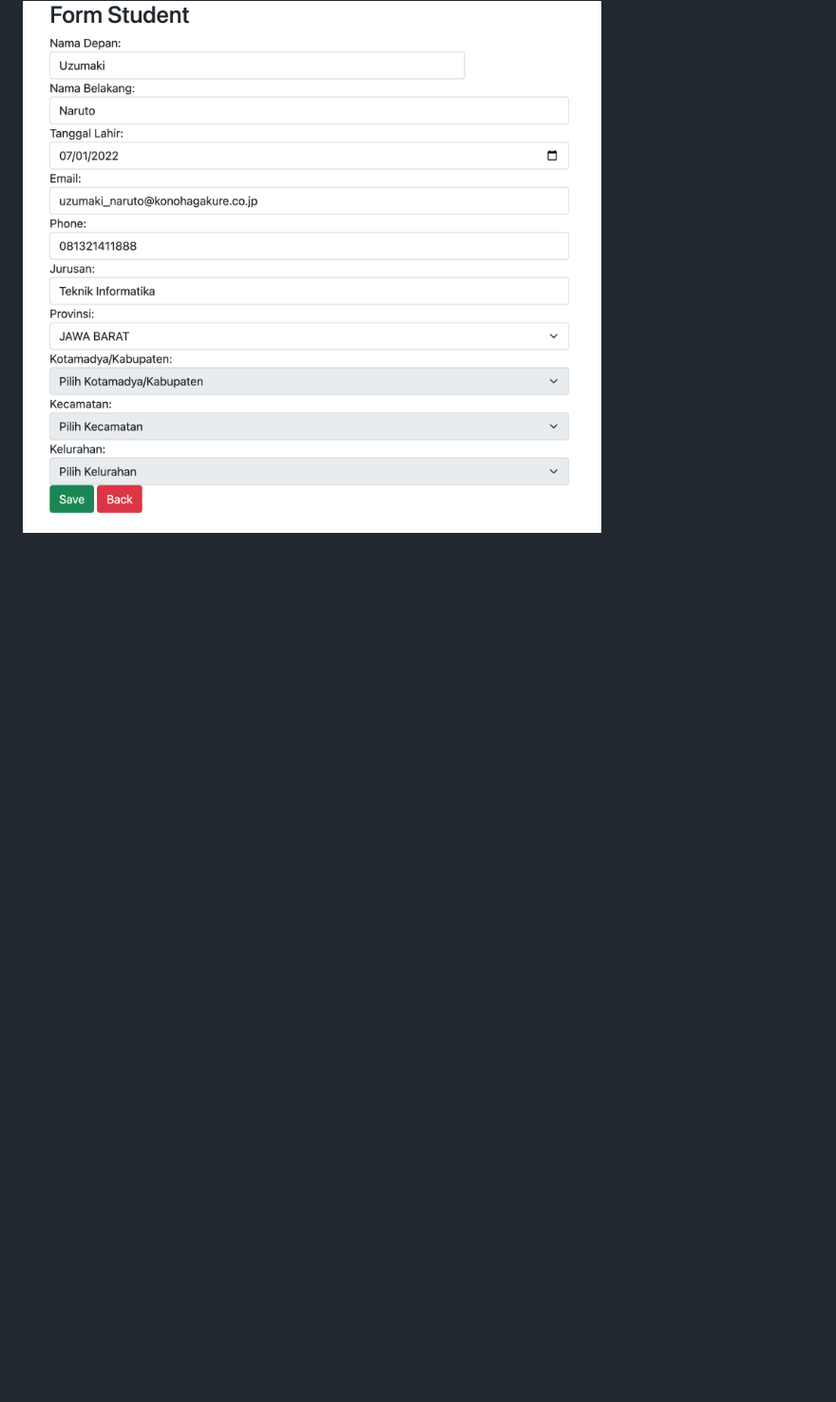
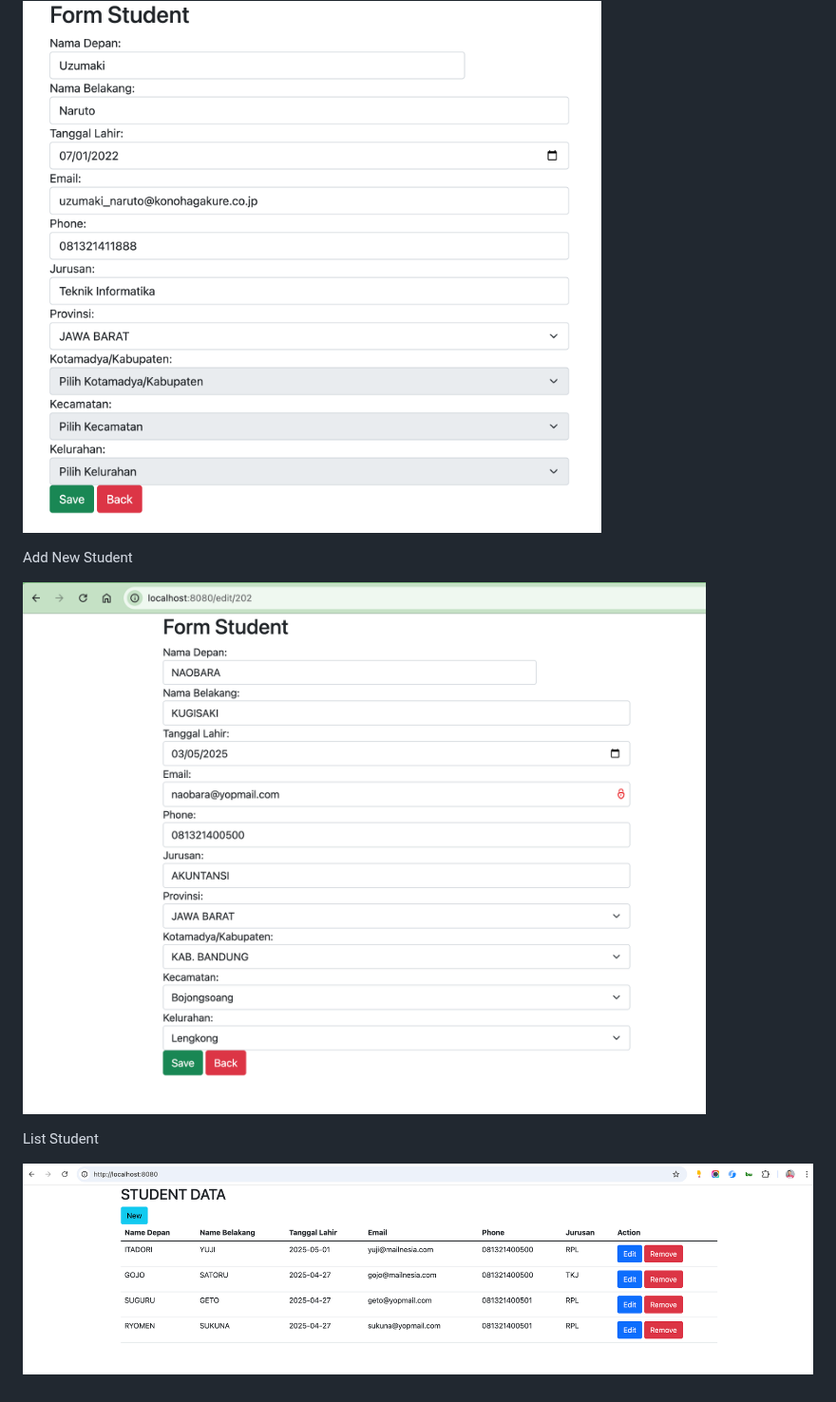
Before and after one commit to hendisantika/spring-boot-wilayah-indonesia, a Markdown page: README.md, the part around the change. Shown at 95% size. GitHub-like rendering; pictures changed too: img/add.png (added), img/list.png (added); blank space fills up the shorter version.

Commit message:
docs: Add more details in README.md file🫸🌀✏️📗🐧🐳

```diff
--- a/README.md
+++ b/README.md
@@ -14,3 +14,11 @@
 Index Page
 
 ![Index Page](img/index.png "Index Page")
+
+Add New Student
+
+![Add New Student](img/add.png "Add New Student")
+
+List Student
+
+![List Student](img/list.png "List Student")
```
